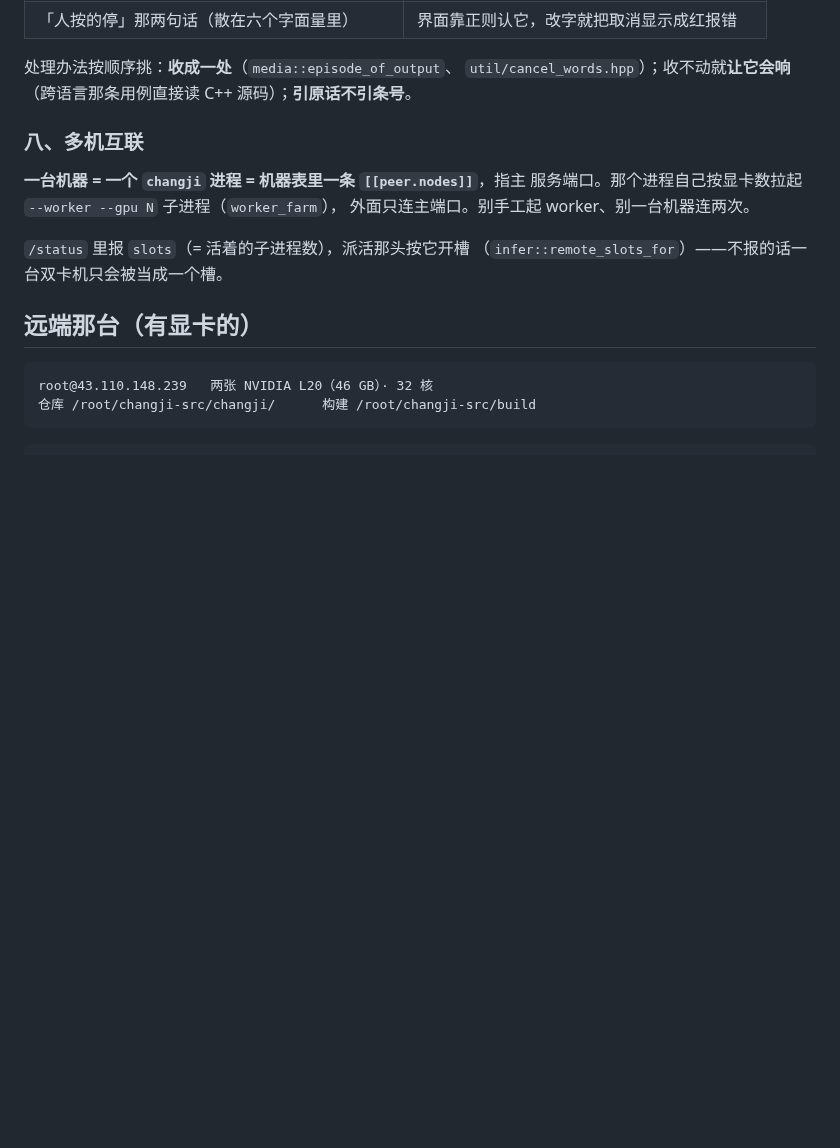
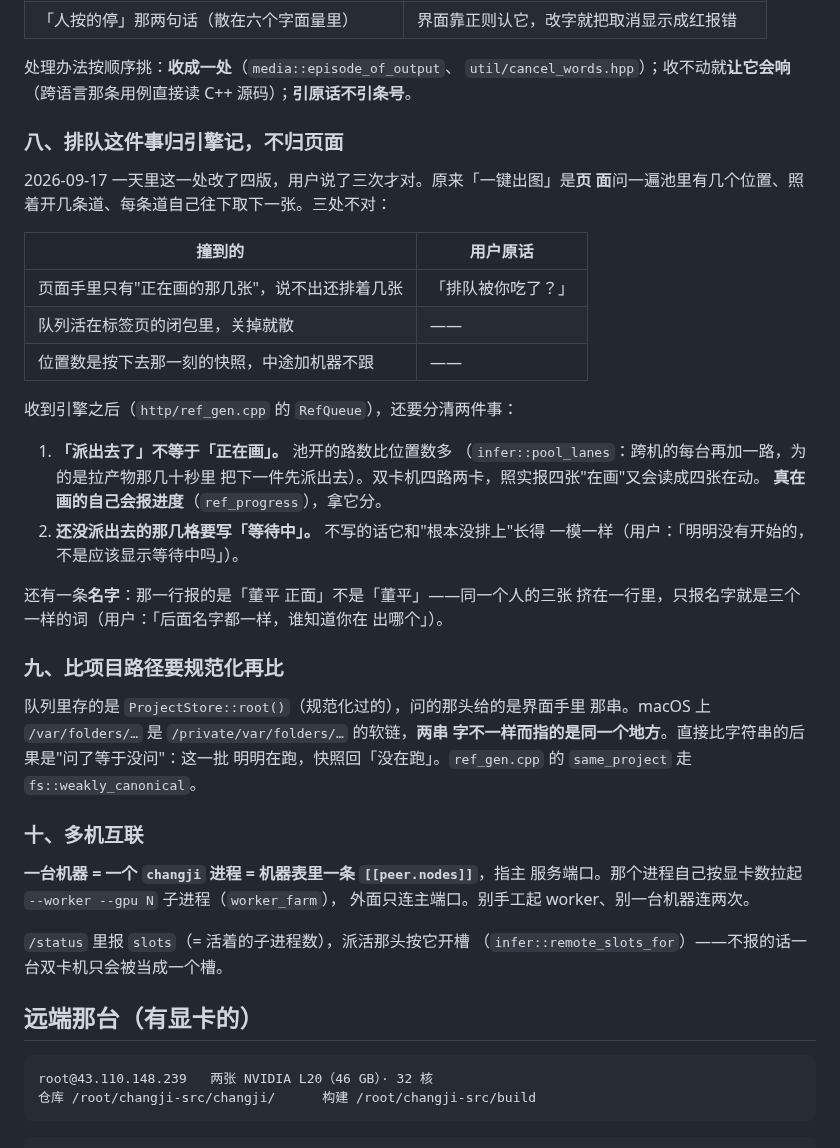
Before and after one commit to integemjack/changji, a Markdown page: changji/CLAUDE.md, the part around the change. Drawn GitHub-style; blank space fills up the shorter version.

Commit message:
CLAUDE.md 补上今天下午那两条
排队归引擎记（以及「派出去了」不等于「正在画」），比项目路径要规范化。
两条都是今天实撞出来的，后一条还是新加的用例先红的。

Co-Authored-By: Claude Opus 5 <noreply@anthropic.com>

```diff
--- a/changji/CLAUDE.md
+++ b/changji/CLAUDE.md
@@ -143,7 +143,39 @@ schema 三笔（缩进 2→1、摘掉没人引用的 `$defs`、把重复的 beat
 `util/cancel_words.hpp`）；收不动就**让它会响**（跨语言那条用例直接读 C++
 源码）；**引原话不引条号**。
 
-### 八、多机互联
+### 八、排队这件事归引擎记，不归页面
+
+2026-09-17 一天里这一处改了四版，用户说了三次才对。原来「一键出图」是**页
+面**问一遍池里有几个位置、照着开几条道、每条道自己往下取下一张。三处不对：
+
+| 撞到的 | 用户原话 |
+|---|---|
+| 页面手里只有"正在画的那几张"，说不出还排着几张 | 「排队被你吃了？」 |
+| 队列活在标签页的闭包里，关掉就散 | —— |
+| 位置数是按下去那一刻的快照，中途加机器不跟 | —— |
+
+收到引擎之后（`http/ref_gen.cpp` 的 `RefQueue`），还要分清两件事：
+
+1. **「派出去了」不等于「正在画」。** 池开的路数比位置数多
+   （`infer::pool_lanes`：跨机的每台再加一路，为的是拉产物那几十秒里
+   把下一件先派出去）。双卡机四路两卡，照实报四张"在画"又会读成四张在动。
+   **真在画的自己会报进度**（`ref_progress`），拿它分。
+2. **还没派出去的那几格要写「等待中」。** 不写的话它和"根本没排上"长得
+   一模一样（用户：「明明没有开始的，不是应该显示等待中吗」）。
+
+还有一条**名字**：那一行报的是「董平 正面」不是「董平」——同一个人的三张
+挤在一行里，只报名字就是三个一样的词（用户：「后面名字都一样，谁知道你在
+出哪个」）。
+
+### 九、比项目路径要规范化再比
+
+队列里存的是 `ProjectStore::root()`（规范化过的），问的那头给的是界面手里
+那串。macOS 上 `/var/folders/…` 是 `/private/var/folders/…` 的软链，**两串
+字不一样而指的是同一个地方**。直接比字符串的后果是"问了等于没问"：这一批
+明明在跑，快照回「没在跑」。`ref_gen.cpp` 的 `same_project` 走
+`fs::weakly_canonical`。
+
+### 十、多机互联
 
 **一台机器 = 一个 `changji` 进程 = 机器表里一条 `[[peer.nodes]]`**，指主
 服务端口。那个进程自己按显卡数拉起 `--worker --gpu N` 子进程（`worker_farm`），
```
